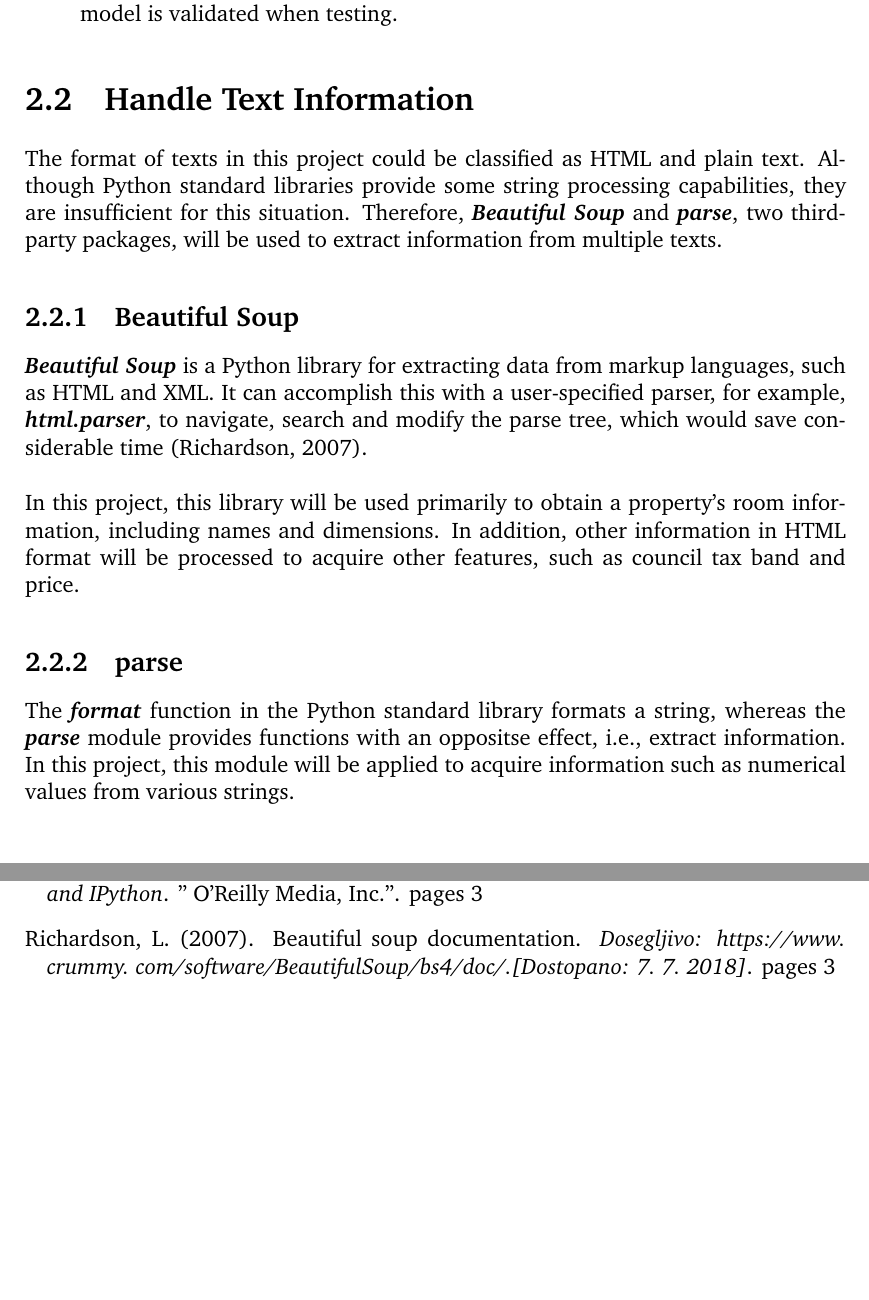
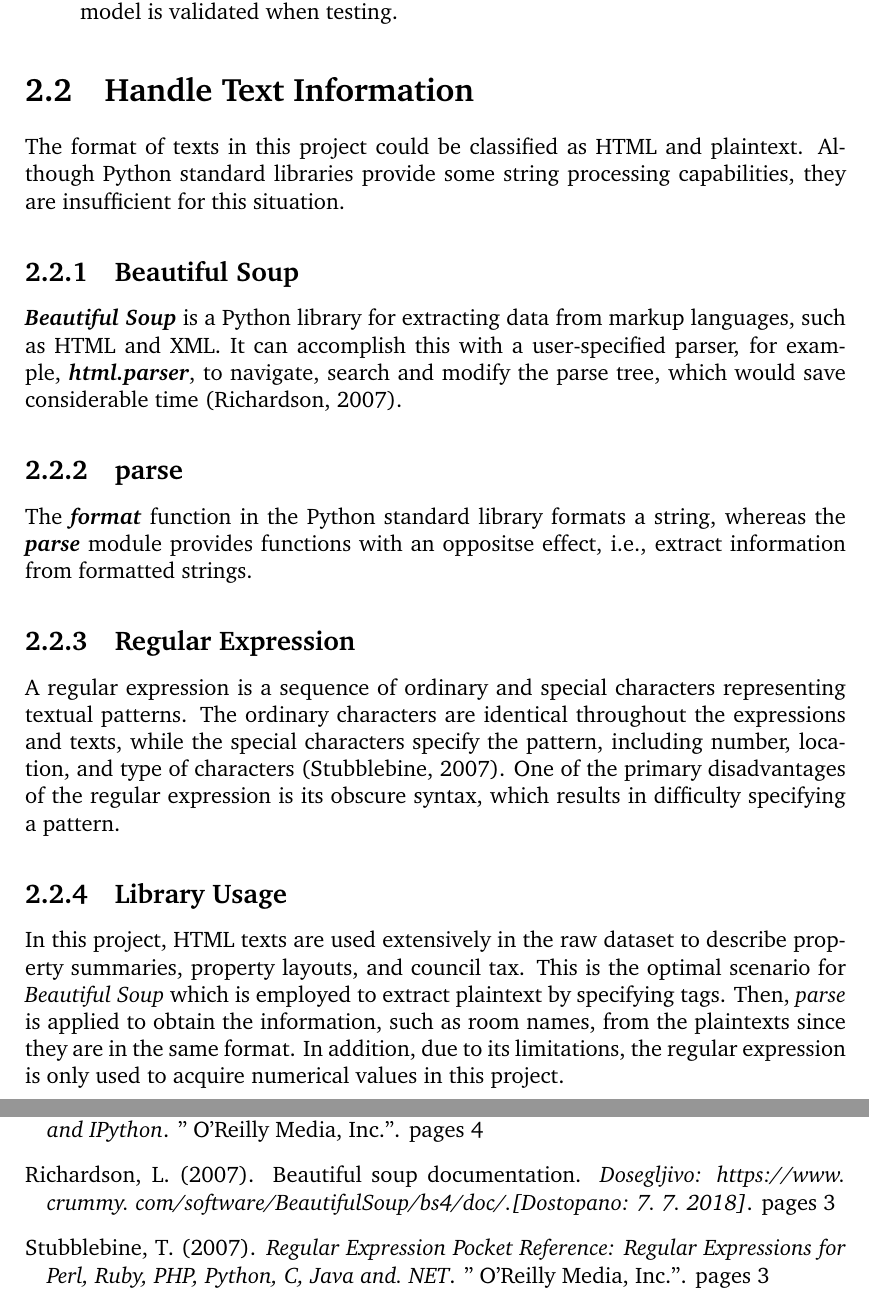
Before and after one commit to luowx0905/Individual-Project, a LaTeX thesis (Final Report/main.tex): two parts of pages 11 and 25 of 25, joined at a grey line, cut so that both start at the same text, the shorter picture padded with empty space. Compiled offline with pdfLaTeX.

Commit message:
Update final report (literal review text handling)

```diff
--- a/Final Report/main.tex
+++ b/Final Report/main.tex
@@ -92,16 +92,20 @@ In this project, a supervised learning model will be implemented for data analys
 \end{enumerate}
 
 \section{Handle Text Information}
-The format of texts in this project could be classified as HTML and plain text. Although Python standard libraries provide some string processing capabilities, they are insufficient for this situation. Therefore, \textit{\textbf{Beautiful Soup}} and \textit{\textbf{parse}}, two third-party packages, will be used to extract information from multiple texts.
+The format of texts in this project could be classified as HTML and plaintext. Although Python standard libraries provide some string processing capabilities, they are insufficient for this situation.
 
 \subsection{Beautiful Soup}
 \textit{\textbf{Beautiful Soup}} is a Python library for extracting data from markup languages, such as HTML and XML. It can accomplish this with a user-specified parser, for example, \textbf{\textit{html.parser}}, to navigate, search and modify the parse tree, which would save considerable time \citep{RN10}.
-\\
-
-In this project, this library will be used primarily to obtain a property's room information, including names and dimensions. In addition, other information in HTML format will be processed to acquire other features, such as council tax band and price.
 
 \subsection{parse}
-The \textit{\textbf{format}} function in the Python standard library formats a string, whereas the \textit{\textbf{parse}} module provides functions with an oppositse effect, i.e., extract information. In this project, this module will be applied to acquire information such as numerical values from various strings.
+The \textit{\textbf{format}} function in the Python standard library formats a string, whereas the \textit{\textbf{parse}} module provides functions with an oppositse effect, i.e., extract information from formatted strings.
+
+\subsection{Regular Expression}
+A regular expression is a sequence of ordinary and special characters representing textual patterns. The ordinary characters are identical throughout the expressions and texts, while the special characters specify the pattern, including number, location, and type of characters  \citep{RN14}. One of the primary disadvantages of the regular expression is its obscure syntax, which results in difficulty specifying a pattern.
+
+\subsection{Library Usage}
+In this project, HTML texts are used extensively in the raw dataset to describe property summaries, property layouts, and council tax. This is the optimal scenario for \textit{Beautiful Soup} which is employed to extract plaintext by specifying tags. Then, \textit{parse} is applied to obtain the information, such as room names, from the plaintexts since they are in the same format. In addition, due to its limitations, the regular expression is only used to acquire numerical values in this project.
+
 
 \section{NumPy}
 Numerical Python (\textit{\textbf{NumPy}}) is a scientific computing package utilizing an optimized C/C++ API to reduce computation time compared to pure Python computations \citep{RN6}. It provides some data structures, one of the most important structures is \textbf{\emph{ndarray}}. Unlike Python lists, NumPy arrays are homogenous, meaning all the elements in them are of the same type, and their sizes are constant \citep{RN4}.  In addition, NumPy provides various built-in functions for a variety of purposes, including statistics, linear algebra,  transforms, and element-wise operation.
```
Also changed, not shown: Final Report/proposal.bib (+9 -0 lines), Final Report/main.bbl, Final Report/main.pdf, 6 other files.
